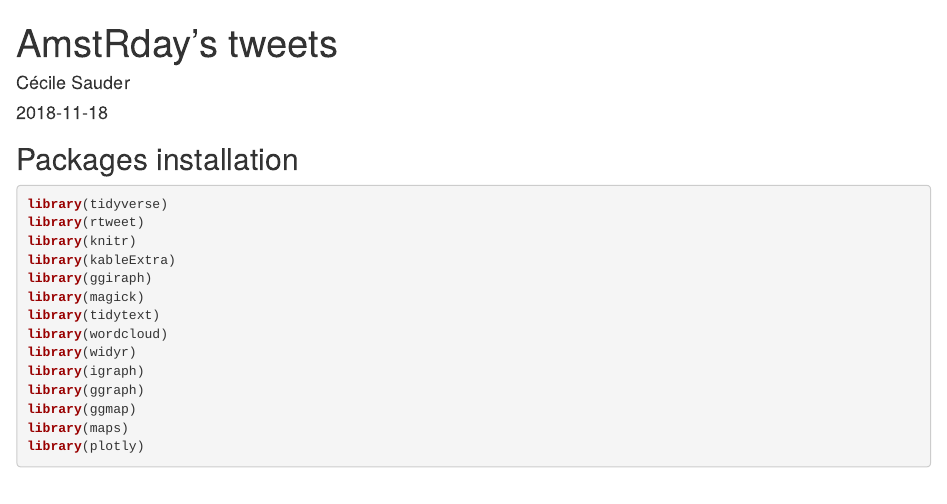
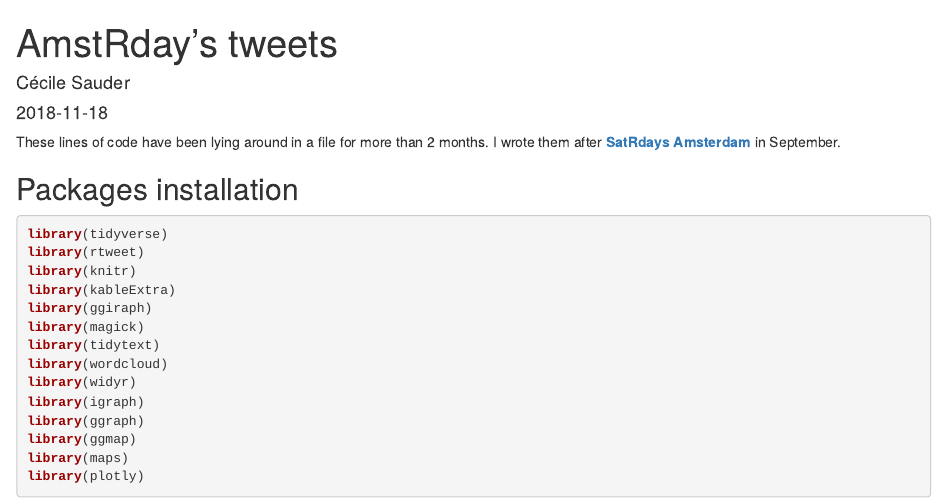
Before and after one commit to cecilesauder/blog, an R Markdown document (content/post/2018-11-18-amstrday-s-tweets.Rmd): the page in a window 1100 px wide, from its top. Rendered offline with R 4.5, knitr and Pandoc, with nearby package versions; some code elsewhere in the file could not run offline.

Commit message:
suite amstrday

```diff
--- a/content/post/2018-11-18-amstrday-s-tweets.Rmd
+++ b/content/post/2018-11-18-amstrday-s-tweets.Rmd
@@ -16,6 +16,7 @@ slug: amstrdays-s-tweets
 header: "post/2018-11-18-amstrday-s-tweets_files/figure-html/unnamed-chunk-9-1.png"
 ---
 
+These lines of code have been lying around in a file for more than 2 months. I wrote them after [**SatRdays Amsterdam**](https://amsterdam2018.satrdays.org/) in September.
 
 ## Packages installation
 
```
Also changed, not shown: content/post/2018-11-18-amstrday-s-tweets.html.
